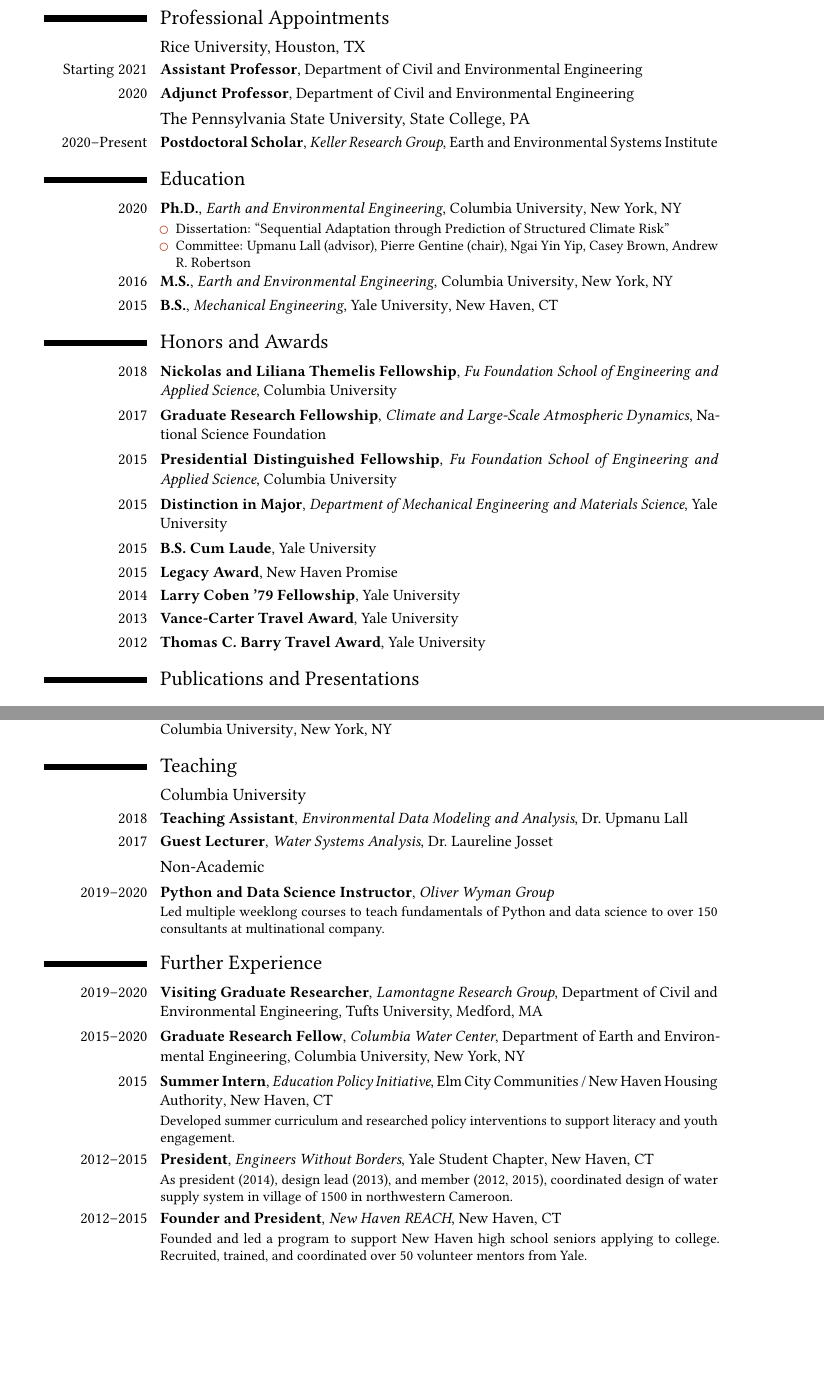
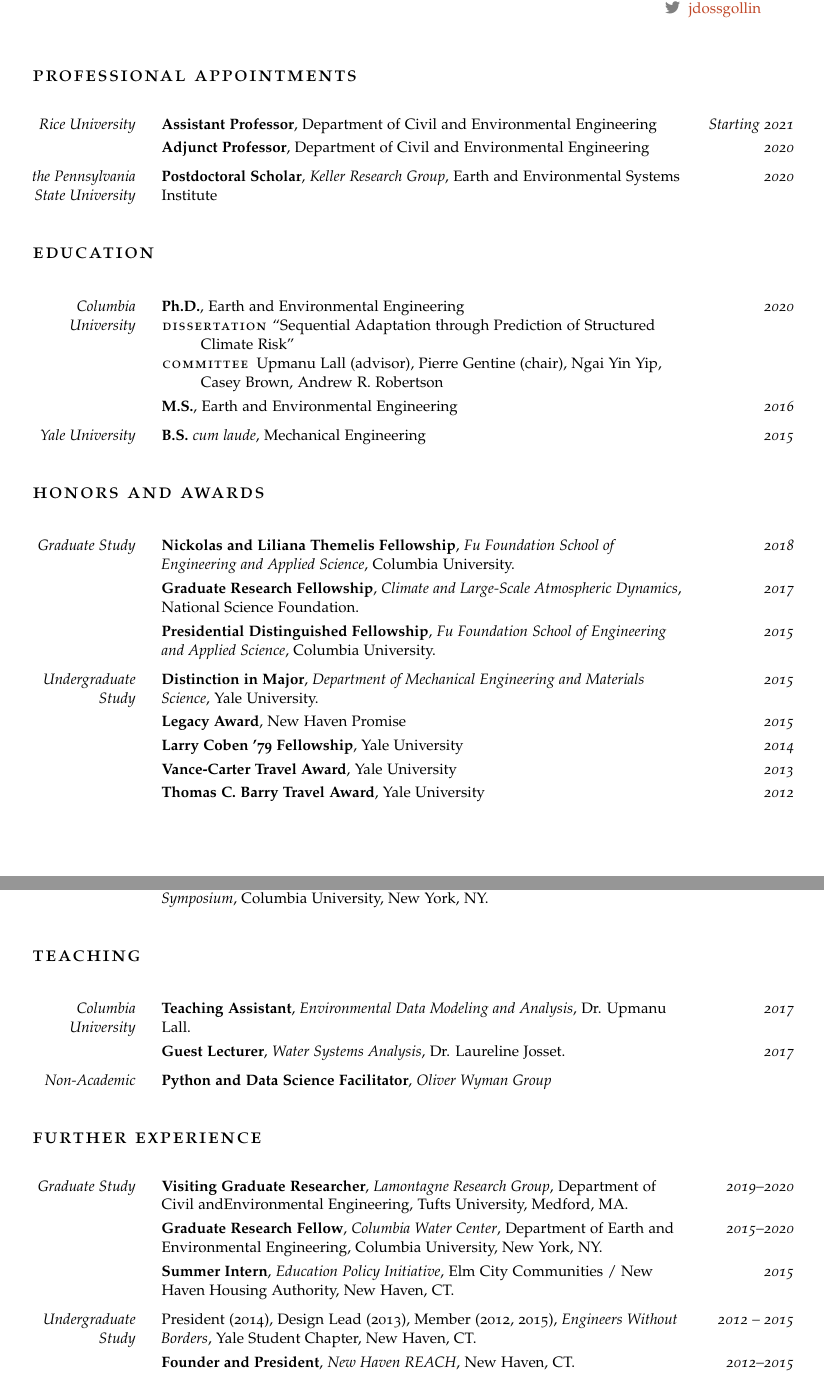
Before and after one commit to jdossgollin/cv-pdf, a LaTeX CV (CV_Doss-Gollin_James.tex, which reads tex/appointments.tex, tex/awards.tex, tex/education.tex): two parts of pages 1 and 3 of 4 before the commit and two parts of pages 1 and 4 of 5 after it, joined at a grey line, cut at the place of the change, the shorter picture padded with empty space. Compiled offline with pdfLaTeX.

Commit message:
new take, currently in a separate branch will debug and probably switch to this one

```diff
--- a/tex/appointments.tex
+++ b/tex/appointments.tex
@@ -1,21 +1,5 @@
-\section{Professional Appointments}
-
-\subsection{Rice University, Houston, TX}
-\cventry{Starting 2021}
-{Assistant Professor}
-{}
-{Department of Civil and Environmental Engineering}
-{}{}
-
-\cventry{2020}
-{Adjunct Professor}
-{}
-{Department of Civil and Environmental Engineering}
-{}{}
-
-\subsection{The Pennsylvania State University, State College, PA}
-\cventry{2020--Present}
-{Postdoctoral Scholar}
-{Keller Research Group}
-{Earth and Environmental Systems Institute}
-{}{}
+\begin{cvsection}{Professional Appointments}
+	Rice University                     & \textbf{Assistant Professor}, Department of Civil and Environmental Engineering                          & Starting 2021 \\
+	& \textbf{Adjunct Professor}, Department of Civil and Environmental Engineering                            & 2020          \\
+	\newplace the Pennsylvania State University & \textbf{Postdoctoral Scholar}, \textit{Keller Research Group}, Earth and Environmental Systems Institute & 2020
+\end{cvsection}
--- a/tex/awards.tex
+++ b/tex/awards.tex
@@ -1,65 +1,10 @@
-\section{Honors and Awards}
-
-\cventry{2018}
-{Nickolas and Liliana Themelis Fellowship}
-{Fu Foundation School of Engineering and Applied Science}
-{Columbia University}
-{}
-{}
-
-\cventry{2017}
-{Graduate Research Fellowship}
-{Climate and Large-Scale Atmospheric Dynamics}
-{National Science Foundation}
-{}
-{}
-
-\cventry{2015}
-{Presidential Distinguished Fellowship}
-{Fu Foundation School of Engineering and Applied Science}
-{Columbia University}
-{}
-{}
-
-\cventry{2015}
-{Distinction in Major}
-{Department of Mechanical Engineering and Materials Science}
-{Yale University}
-{}
-{}
-
-\cventry{2015}
-{B.S. Cum Laude}
-{}
-{Yale University}
-{}
-{}
-
-\cventry{2015}
-{Legacy Award}
-{}
-{New Haven Promise}
-{}
-{}
-{}
-
-\cventry{2014}
-{Larry Coben '79 Fellowship}
-{}
-{Yale University}
-{}
-{}
-
-\cventry{2013}
-{Vance-Carter Travel Award}
-{}
-{Yale University}
-{}
-{}
-
-\cventry{2012}
-{Thomas C. Barry Travel Award}
-{}
-{Yale University}
-{}
-{}
+\begin{cvsection}{Honors and Awards}
+	\newplace Graduate Study & \textbf{Nickolas and Liliana Themelis Fellowship}, \textit{Fu Foundation School of Engineering and Applied Science}, Columbia University. & 2018 \\
+	& \textbf{Graduate Research Fellowship}, \textit{Climate and Large-Scale Atmospheric Dynamics}, National Science Foundation. & 2017 \\
+	& \textbf{Presidential Distinguished Fellowship}, \textit{Fu Foundation School of Engineering and Applied Science}, Columbia University. & 2015 \\
+	\newplace Undergraduate Study & \textbf{Distinction in Major}, \textit{Department of Mechanical Engineering and Materials Science}, Yale University. & 2015 \\
+	& \textbf{Legacy Award}, New Haven Promise & 2015 \\
+	& \textbf{Larry Coben '79 Fellowship}, Yale University & 2014 \\
+	& \textbf{Vance-Carter Travel Award}, Yale University & 2013 \\
+	& \textbf{Thomas C. Barry Travel Award}, Yale University & 2012
+\end{cvsection}
--- a/tex/education.tex
+++ b/tex/education.tex
@@ -1,28 +1,5 @@
-\section{Education}
-
-\cventry{2020}
-{Ph.D.}
-{Earth and Environmental Engineering}
-{Columbia University}
-{New York, NY}
-{
-	\begin{itemize}
-		\item Dissertation: ``Sequential Adaptation through Prediction of Structured Climate Risk''
-		\item Committee: Upmanu Lall (advisor), Pierre Gentine (chair), Ngai Yin Yip, Casey Brown, Andrew R. Robertson
-		%\item Coursework: Physical Hydrology, Statistical Machine Learning, Statistical Modeling for Data Analysis, Dynamics of Climate Variability and Climate Change, Environmental Data Analysis and Modeling, Management and Development of Water Systems,  Bayesian statistics, Geophysical Fluid Dynamics, Applied Statistics III: Bayesian Data Analysis, Dynamics of Climate, Tropical Meteorology,  Atmospheric Dynamics
-	\end{itemize}
-}
-
-\cventry{2016}
-{M.S.}
-{Earth and Environmental Engineering}
-{Columbia University}
-{New York, NY}
-{}
-
-\cventry{2015}
-{B.S.}
-{Mechanical Engineering}
-{Yale University}
-{New Haven, CT}
-{}
+\begin{cvsection}{Education}
+	\newplace Columbia University & \textbf{Ph.D.}, Earth and Environmental Engineering \begin{description}[nosep] \item[Dissertation] ``Sequential Adaptation through Prediction of Structured Climate Risk'' \item[Committee] Upmanu Lall (advisor), Pierre Gentine (chair), Ngai Yin Yip, Casey Brown, Andrew R. Robertson \end{description}  & 2020 \\
+	& \textbf{M.S.}, Earth and Environmental Engineering & 2016 \\
+	\newplace Yale University & \textbf{B.S.} \textit{cum laude}, Mechanical Engineering & 2015 \\
+\end{cvsection}
--- a/tex/experience.tex
+++ b/tex/experience.tex
@@ -1,36 +0,0 @@
-\section{Further Experience}
-
-\cventry{2019--2020}
-{Visiting Graduate Researcher}
-{Lamontagne Research Group}
-{Department of Civil and Environmental Engineering}
-{Tufts University, Medford, MA
-}{}
-
-\cventry{2015--2020}
-{Graduate Research Fellow}
-{Columbia Water Center}
-{Department of Earth and Environmental Engineering}
-{Columbia University, New York, NY}
-{}
-
-\cventry{2015}
-{Summer Intern}
-{Education Policy Initiative}
-{Elm City Communities / New Haven Housing Authority}
-{New Haven, CT}
-{Developed summer curriculum and researched policy interventions to support literacy and youth engagement.}
-
-\cventry{2012--2015}
-{President}
-{Engineers Without Borders}
-{Yale Student Chapter}
-{New Haven, CT}
-{As president (2014), design lead (2013), and member (2012, 2015), coordinated design of water supply system in village of 1500 in northwestern Cameroon.}
-
-\cventry{2012--2015}
-{Founder and President}
-{New Haven REACH}
-{}
-{New Haven, CT}
-{Founded and led a program to support New Haven high school seniors applying to college. Recruited, trained, and coordinated over 50 volunteer mentors from Yale.}
@@ -49 +0,0 @@
-{Yale University, New Haven, CT}
@@ -63 +1,12 @@
-{Yale University, New Haven, CT}
+\begin{cvsection}{Further Experience}
+	Graduate Study &  \textbf{Visiting Graduate Researcher}, \textit{Lamontagne Research Group}, Department of Civil andEnvironmental Engineering, Tufts University, Medford, MA. & 2019--2020\\
+	%
+	& \textbf{Graduate Research Fellow}, \textit{Columbia Water Center}, Department of Earth and Environmental Engineering, Columbia University, New York, NY. & 2015–2020 \\
+	%
+	& \textbf{Summer Intern}, \textit{Education Policy Initiative}, Elm City Communities / New Haven Housing Authority, New Haven, CT. & 2015 \\
+	%
+	\newplace Undergraduate Study & President (2014), Design Lead (2013), Member (2012, 2015), \textit{Engineers Without Borders}, Yale Student Chapter, New Haven, CT. & 2012 -- 2015 \\
+	%
+	& \textbf{Founder and President}, \textit{New Haven REACH}, New Haven, CT. & 2012--2015 \\
+	%
+	& \textbf{Visiting Undergraduate Researcher}, \textit{Water and Climate Risk Lab}, Department of Hydraulic and Environmental Engineering, Universidade Federal do Ceará, Fortaleza, Brazil. & 2014 \\
@@ -71,0 +21 @@
+\end{cvsection}
--- a/tex/publications.tex
+++ b/tex/publications.tex
@@ -1 +0,0 @@
-\section{Publications and Presentations}
--- a/tex/teaching.tex
+++ b/tex/teaching.tex
@@ -1,26 +1,6 @@
-\section{Teaching}
-
-\subsection{Columbia University}
-
-\cventry{2018}
-{Teaching Assistant}
-{Environmental Data Modeling and Analysis}
-{Dr.~Upmanu Lall}
-{}
-{}
-
-\cventry{2017}
-{Guest Lecturer}
-{Water Systems Analysis}
-{Dr.~Laureline Josset}
-{}
-{}
-
-\subsection{Non-Academic}
-
-\cventry{2019--2020}
-{Python and Data Science Instructor}
-{Oliver Wyman Group}
-{}
-{}
-{Led multiple weeklong courses to teach fundamentals of Python and data science to over 150 consultants at multinational company.}
+\begin{cvsection}{Teaching}
+	\newplace Columbia University & \textbf{Teaching Assistant}, \textit{Environmental Data Modeling and Analysis}, Dr. Upmanu Lall. & 2017 \\
+	& \textbf{Guest Lecturer}, \textit{Water Systems Analysis}, Dr. Laureline Josset. & 2017 \\
+	%
+	\newplace Non-Academic & \textbf{Python and Data Science Facilitator}, \textit{Oliver Wyman Group}
+\end{cvsection}
```
Also changed, not shown: CV_Doss-Gollin_James.tex (+74 -34 lines), tex/community.tex (deleted, +0 -5 lines), tex/community/memberships.tex (deleted, +0 -8 lines), tex/community/peer_review.tex (deleted, +0 -12 lines), tex/community/workshop_organize.tex (deleted, +0 -7 lines), tex/contact.tex (added, +15 -0 lines), tex/languages.tex (deleted, +0 -7 lines), tex/media.tex (deleted, +0 -24 lines), tex/outreach.tex (added, +7 -0 lines), tex/service.tex (added, +15 -0 lines), tex/skills.tex (added, +13 -0 lines), tex/talks.tex (+27 -4 lines), tex/talks/invited.tex (deleted, +0 -43 lines), tex/talks/workshops.tex (deleted, +0 -49 lines), 3 more files.
